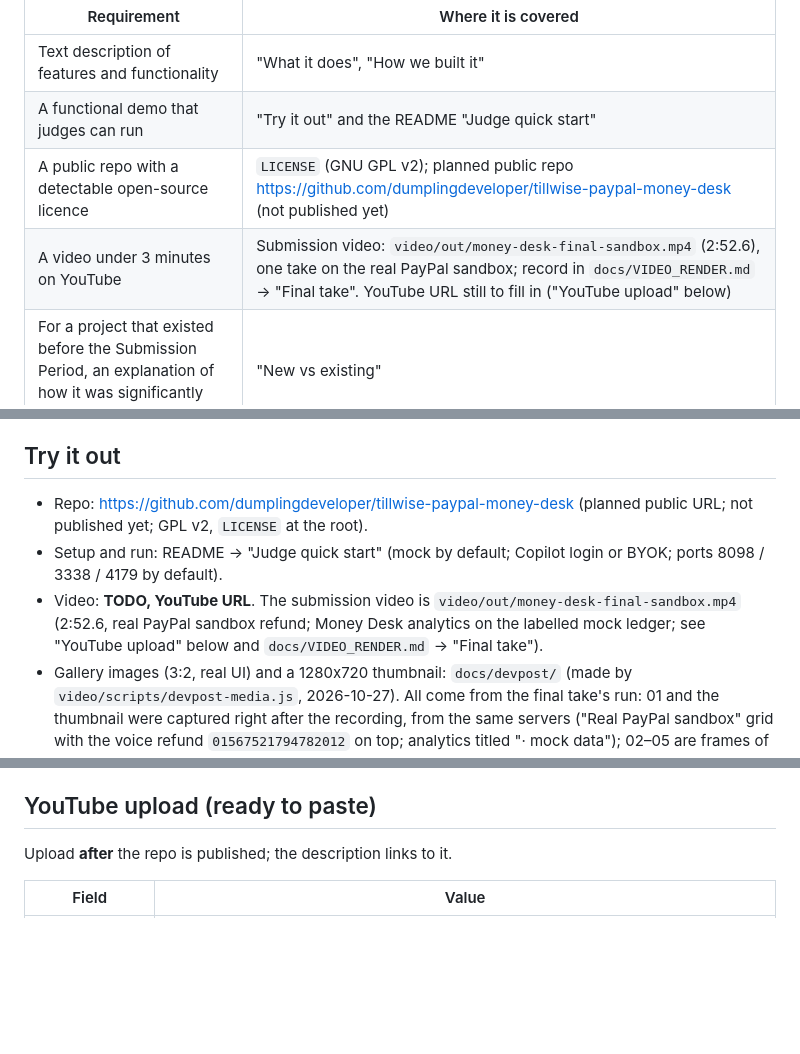
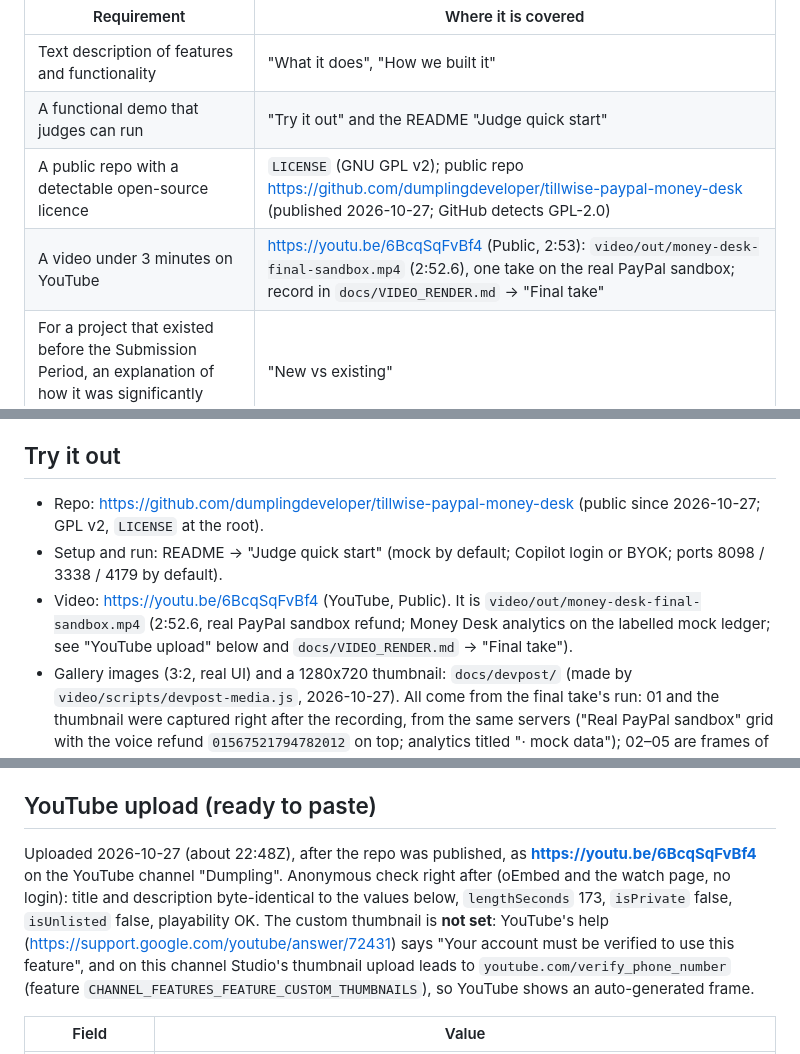
Before and after one commit to dumplingdeveloper/tillwise-paypal-money-desk, a Markdown page: docs/DEVPOST.md, 3 parts joined by grey strips. Rendered like a GitHub page; blank space fills up the shorter version.

```diff
--- a/docs/DEVPOST.md
+++ b/docs/DEVPOST.md
@@ -8,8 +8,8 @@ Required by the rules, and where each is covered:
 | --- | --- |
 | Text description of features and functionality | "What it does", "How we built it" |
 | A functional demo that judges can run | "Try it out" and the README "Judge quick start" |
-| A public repo with a detectable open-source licence | `LICENSE` (GNU GPL v2); planned public repo https://github.com/dumplingdeveloper/tillwise-paypal-money-desk (not published yet) |
-| A video under 3 minutes on YouTube | Submission video: `video/out/money-desk-final-sandbox.mp4` (2:52.6), one take on the real PayPal sandbox; record in `docs/VIDEO_RENDER.md` → "Final take". YouTube URL still to fill in ("YouTube upload" below) |
+| A public repo with a detectable open-source licence | `LICENSE` (GNU GPL v2); public repo https://github.com/dumplingdeveloper/tillwise-paypal-money-desk (published 2026-10-27; GitHub detects GPL-2.0) |
+| A video under 3 minutes on YouTube | https://youtu.be/6BcqSqFvBf4 (Public, 2:53): `video/out/money-desk-final-sandbox.mp4` (2:52.6), one take on the real PayPal sandbox; record in `docs/VIDEO_RENDER.md` → "Final take" |
 | For a project that existed before the Submission Period, an explanation of how it was significantly updated | "New vs existing" |
 | PayPal integration that is central, using the free sandbox | "PayPal integration", "Mock vs sandbox" |
 | Third-party tools used within their terms | "Built with" and "Licences" |
@@ -192,16 +192,16 @@ Later commits (licence facts, sandbox seed, live evidence) are listed by `git lo
 TypeScript, Node.js, GitHub Copilot SDK, Model Context Protocol (`@modelcontextprotocol/sdk`), PayPal REST APIs and `@paypal/paypal-server-sdk` (sandbox), APIMatic PayPal SDK context plugin (reference), AG Studio 3 (AG Grid), WordPress Abilities API, WooCommerce, PHP, Docker, Playwright (tests).
 
 ## Try it out
-- Repo: https://github.com/dumplingdeveloper/tillwise-paypal-money-desk (planned public URL; not published yet; GPL v2, `LICENSE` at the root).
+- Repo: https://github.com/dumplingdeveloper/tillwise-paypal-money-desk (public since 2026-10-27; GPL v2, `LICENSE` at the root).
 - Setup and run: README → "Judge quick start" (mock by default; Copilot login or BYOK; ports 8098 / 3338 / 4179 by default).
-- Video: **TODO, YouTube URL**. The submission video is `video/out/money-desk-final-sandbox.mp4` (2:52.6, real PayPal sandbox refund; Money Desk analytics on the labelled mock ledger; see "YouTube upload" below and `docs/VIDEO_RENDER.md` → "Final take").
+- Video: https://youtu.be/6BcqSqFvBf4 (YouTube, Public). It is `video/out/money-desk-final-sandbox.mp4` (2:52.6, real PayPal sandbox refund; Money Desk analytics on the labelled mock ledger; see "YouTube upload" below and `docs/VIDEO_RENDER.md` → "Final take").
 - Gallery images (3:2, real UI) and a 1280x720 thumbnail: `docs/devpost/` (made by `video/scripts/devpost-media.js`, 2026-10-27). All come from the final take's run: 01 and the thumbnail were captured right after the recording, from the same servers ("Real PayPal sandbox" grid with the voice refund `01567521794782012` on top; analytics titled "· mock data"); 02–05 are frames of the final video (voice confirmation, under the hood, the refund drill-down on the mock ledger). The mock figures match across all of them (refund rate 34.9 %).
 - Testing instructions for judges:
   - No PayPal account is needed in mock mode.
   - For the real sandbox, either `cd mcp-server && npm run sandbox:public-creds` (PayPal's public default sandbox credentials, a shared app) or their own app via `scripts/save-paypal-sandbox-creds.sh`. Then `npm run sandbox:smoke && npm run sandbox:seed && npm run sandbox:seed -- --link-woo <order>`. See README → "Use the real PayPal sandbox".
 
 ## YouTube upload (ready to paste)
-Upload **after** the repo is published; the description links to it.
+Uploaded 2026-10-27 (about 22:48Z), after the repo was published, as **https://youtu.be/6BcqSqFvBf4** on the YouTube channel "Dumpling". Anonymous check right after (oEmbed and the watch page, no login): title and description byte-identical to the values below, `lengthSeconds` 173, `isPrivate` false, `isUnlisted` false, playability OK. The custom thumbnail is **not set**: YouTube's help (https://support.google.com/youtube/answer/72431) says "Your account must be verified to use this feature", and on this channel Studio's thumbnail upload leads to `youtube.com/verify_phone_number` (feature `CHANNEL_FEATURES_FEATURE_CUSTOM_THUMBNAILS`), so YouTube shows an auto-generated frame.
 
 | Field | Value |
 |---|---|
```
Also changed, not shown: README.md (+1 -0 lines), docs/VIDEO_RENDER.md (+20 -0 lines).
